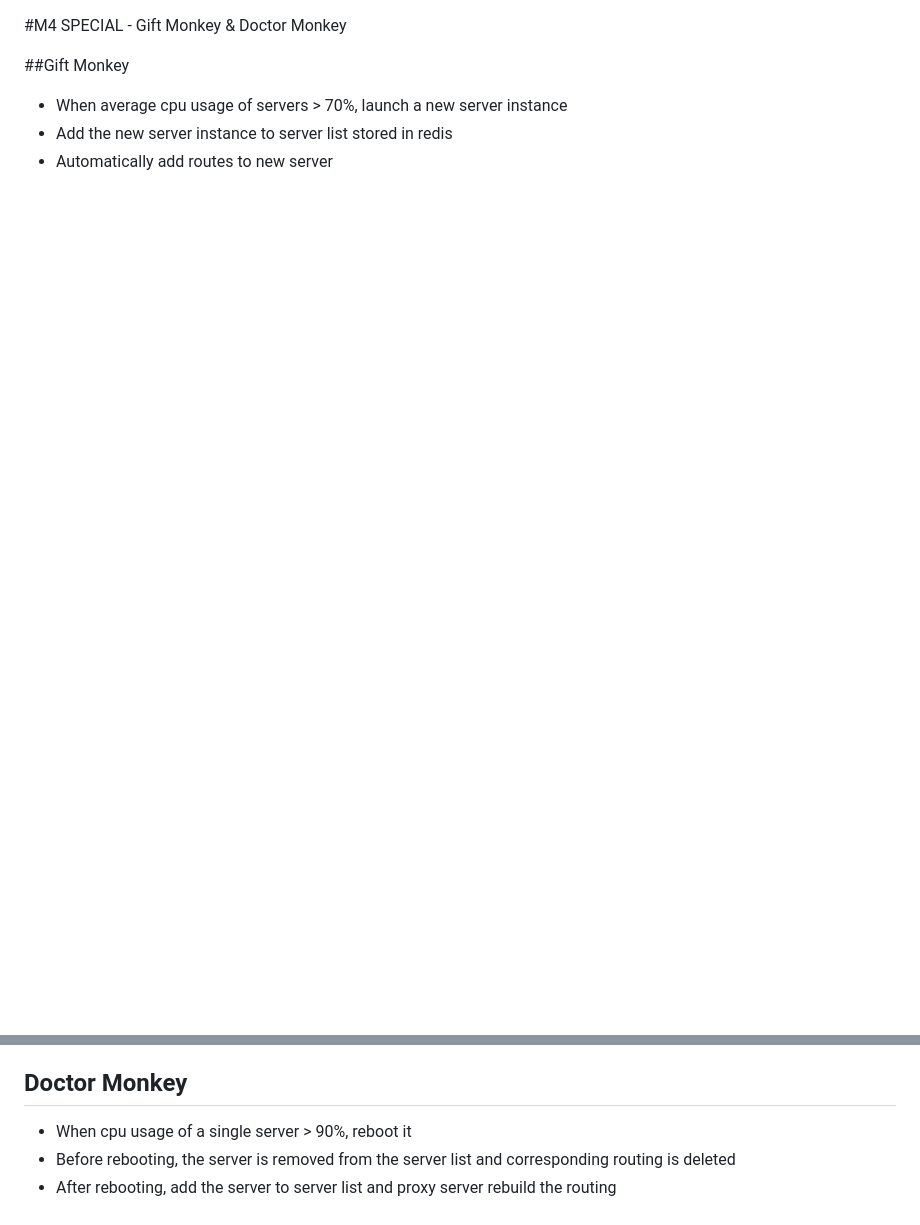
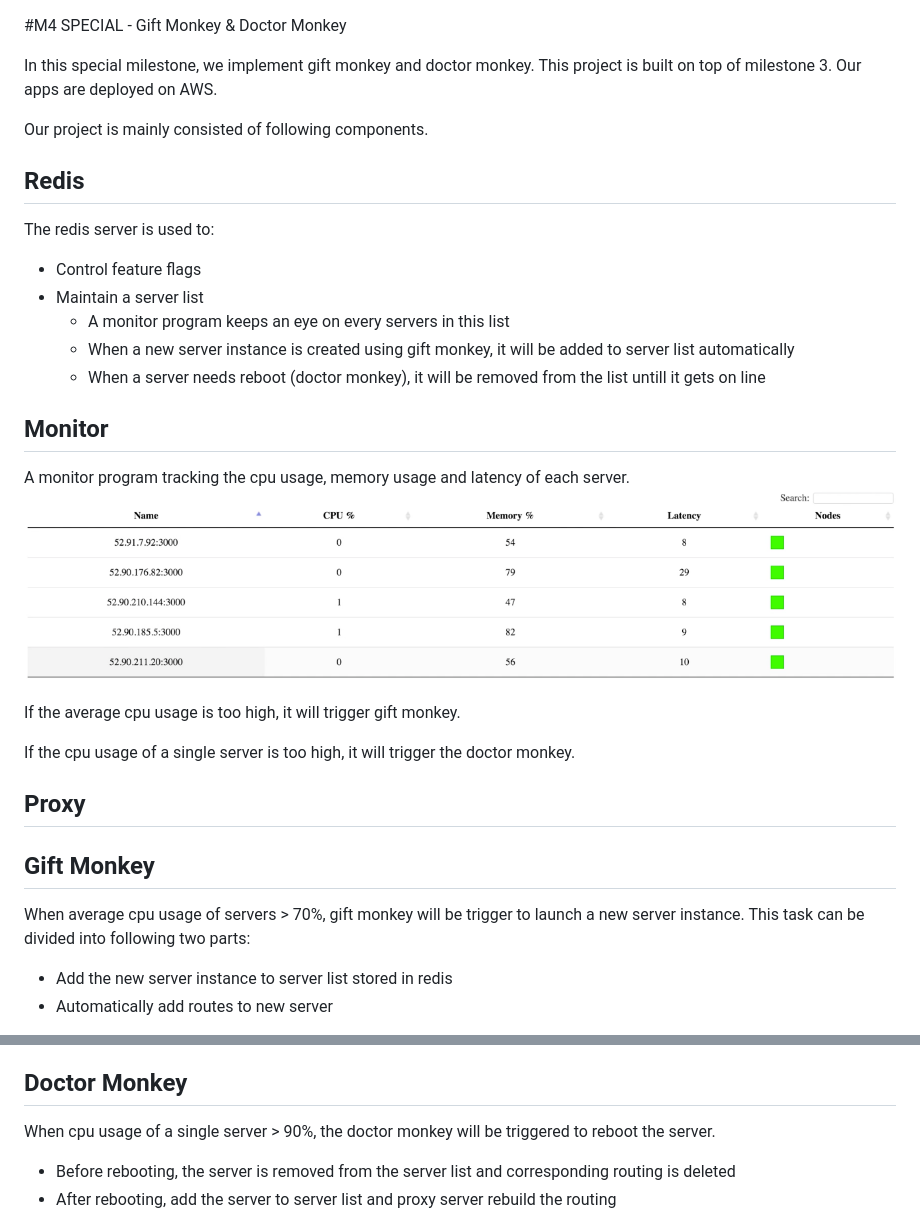
Before and after one commit to DevOpsGHZ/M4-SPECIAL, a Markdown page: README.md, 2 parts joined by grey strips. Rendered like a GitHub page; pictures changed too: img/monitor.png (added); blank space fills up the shorter version.

```diff
--- a/README.md
+++ b/README.md
@@ -1,7 +1,32 @@
 #M4 SPECIAL - Gift Monkey & Doctor Monkey
 
-##Gift Monkey
-* When average cpu usage of servers > 70%, launch a new server instance
+In this special milestone, we implement gift monkey and doctor monkey. This project is built on top of milestone 3. Our apps are deployed on AWS.
+
+Our project is mainly consisted of following components.
+
+## Redis
+The redis server is used to:
+
+* Control feature flags
+* Maintain a server list
+	* A monitor program keeps an eye on every servers in this list
+	* When a new server instance is created using gift monkey, it will be added to server list automatically
+	* When a server needs reboot (doctor monkey), it will be removed from the list untill it gets on line
+
+
+## Monitor
+A monitor program tracking the cpu usage, memory usage and latency of each server.
+![Monitor](img/monitor.png)
+
+If the average cpu usage is too high, it will trigger gift monkey.
+
+If the cpu usage of a single server is too high, it will trigger the doctor monkey.
+
+## Proxy
+
+## Gift Monkey
+When average cpu usage of servers > 70%, gift monkey will be trigger to launch a new server instance. This task can be divided into following two parts:
+
 * Add the new server instance to server list stored in redis
 * Automatically add routes to new server
 
@@ -8,4 +35,5 @@
 ## Doctor Monkey
-* When cpu usage of a single server > 90%, reboot it
+When cpu usage of a single server > 90%, the doctor monkey will be triggered to reboot the server.
+
 * Before rebooting, the server is removed from the server list and corresponding routing is deleted
 * After rebooting, add the server to server list and proxy server rebuild the routing
```
Also changed, not shown: other parts of README.md (+4 -0 lines).
